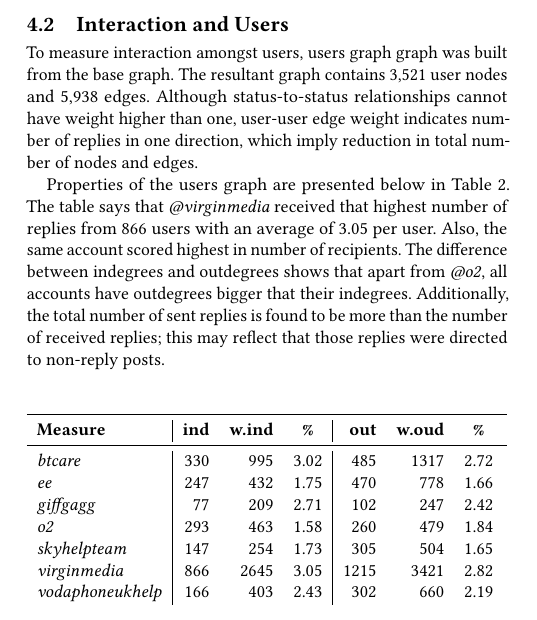
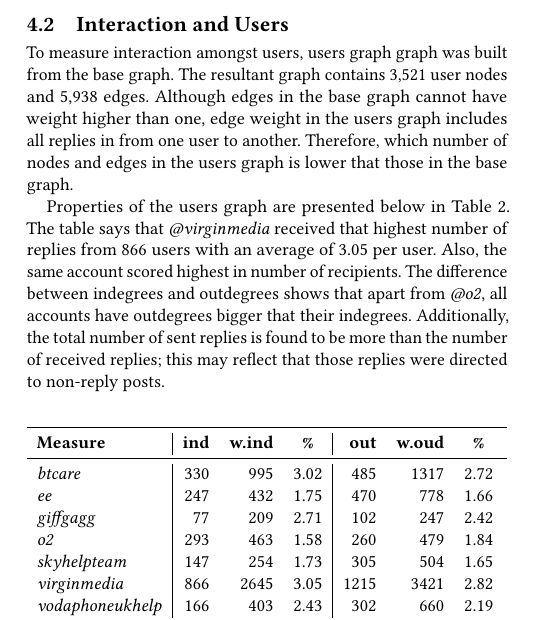
Before and after one commit to tomcrick/SSEI2018, a LaTeX paper (ssei2018.tex): part of one column of page 4 of 8, cut so that both start at the same text. Compiled offline with pdfLaTeX.

Commit message:
interaction and users.. results

```diff
--- a/ssei2018.tex
+++ b/ssei2018.tex
@@ -528,10 +528,10 @@
 To measure interaction amongst users, users graph graph was built
 from the base graph. The resultant graph contains 3,521 user nodes
 and 5,938 edges. %as shown in Figure~\ref{fig:userusergraph}.
-Although status-to-status relationships cannot
-have weight higher than one, user-user edge weight indicates number of
-replies in one direction, which imply reduction in total number of
-nodes and edges.
+Although edges in the base graph cannot
+have weight higher than one, edge weight in the users graph includes all
+replies in from one user to another. Therefore, which number of nodes and edges
+in the users graph is lower that those in the base graph.
 
 %\begin{figure}[htb]
 %\centering
```
